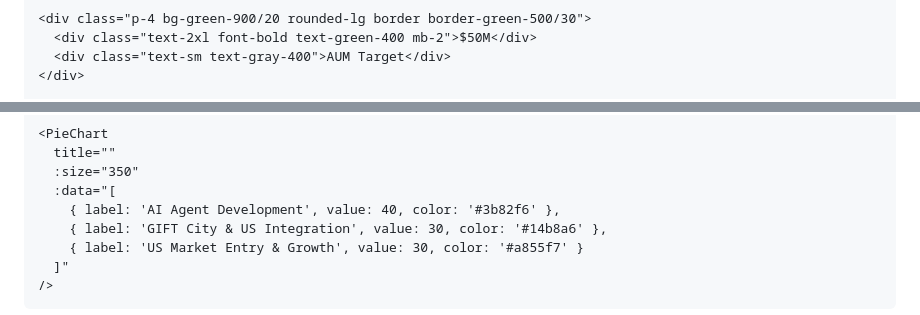
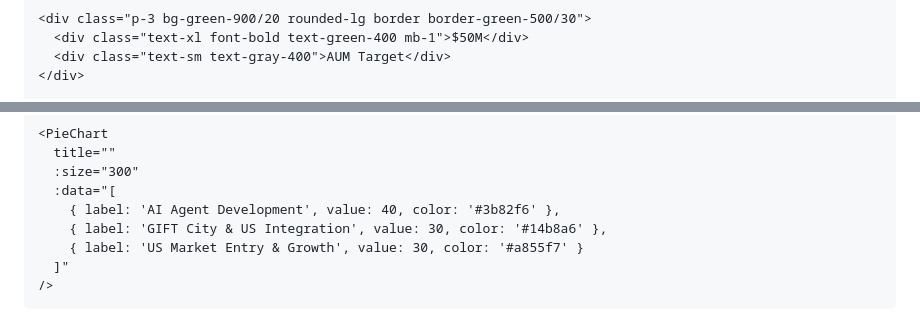
Before and after one commit to sudhirig/deckv1, a Markdown page: slides.md, 2 parts joined by grey strips. Drawn GitHub-style.

```diff
--- a/slides.md
+++ b/slides.md
@@ -1245,8 +1245,8 @@ class: text-center
       <div class="text-sm text-gray-400">HNW Beta Users</div>
     </div>
 
-    <div class="p-4 bg-green-900/20 rounded-lg border border-green-500/30">
-      <div class="text-2xl font-bold text-green-400 mb-2">$50M</div>
+    <div class="p-3 bg-green-900/20 rounded-lg border border-green-500/30">
+      <div class="text-xl font-bold text-green-400 mb-1">$50M</div>
       <div class="text-sm text-gray-400">AUM Target</div>
     </div>
 
@@ -1272,7 +1272,7 @@ Clear ask with specific milestones unlocked by funding.
 
     <PieChart
       title=""
-      :size="350"
+      :size="300"
       :data="[
         { label: 'AI Agent Development', value: 40, color: '#3b82f6' },
         { label: 'GIFT City & US Integration', value: 30, color: '#14b8a6' },
```
Also changed, not shown: other parts of slides.md (+47 -47 lines).
